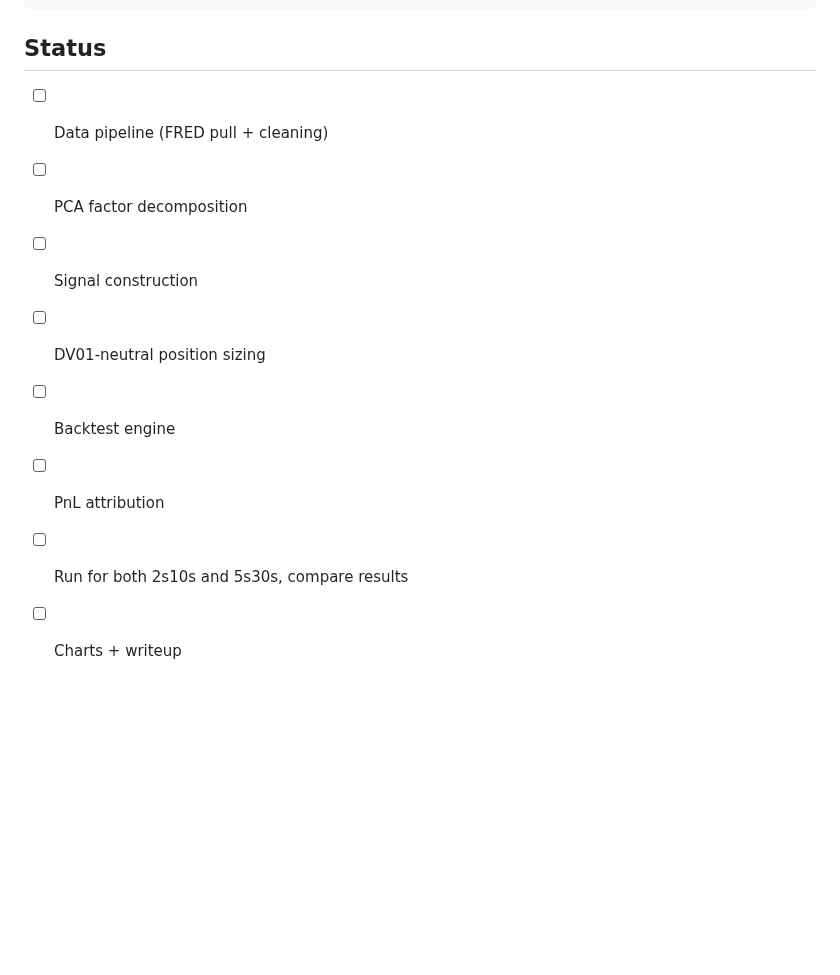
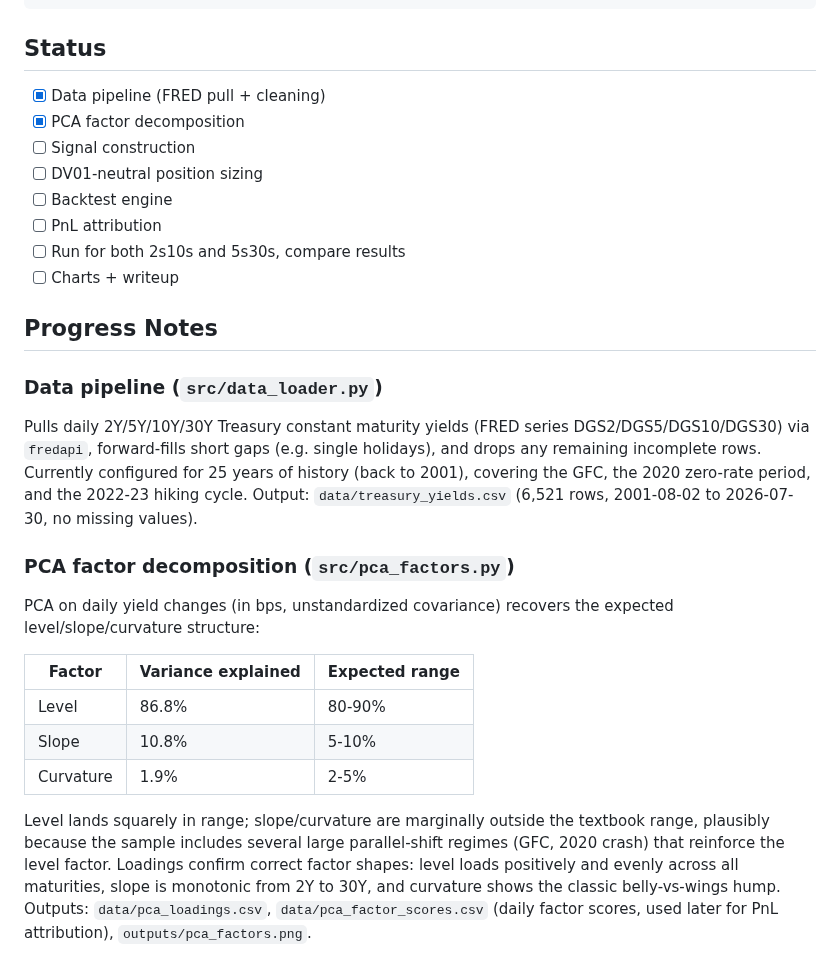
Before and after one commit to PFFK/rates-curve-strategy, a Markdown page: README.md, the part around the change. Rendered like a GitHub page; blank space fills up the shorter version.

````diff
--- a/README.md
+++ b/README.md
@@ -69,11 +69,40 @@ curve-strategy/
 ```
 
 ## Status
-- [ ] Data pipeline (FRED pull + cleaning)
-- [ ] PCA factor decomposition
+- [x] Data pipeline (FRED pull + cleaning)
+- [x] PCA factor decomposition
 - [ ] Signal construction
 - [ ] DV01-neutral position sizing
 - [ ] Backtest engine
 - [ ] PnL attribution
 - [ ] Run for both 2s10s and 5s30s, compare results
 - [ ] Charts + writeup
+
+## Progress Notes
+
+### Data pipeline (`src/data_loader.py`)
+Pulls daily 2Y/5Y/10Y/30Y Treasury constant maturity yields (FRED series
+DGS2/DGS5/DGS10/DGS30) via `fredapi`, forward-fills short gaps (e.g. single
+holidays), and drops any remaining incomplete rows. Currently configured for
+25 years of history (back to 2001), covering the GFC, the 2020 zero-rate
+period, and the 2022-23 hiking cycle. Output: `data/treasury_yields.csv`
+(6,521 rows, 2001-08-02 to 2026-07-30, no missing values).
+
+### PCA factor decomposition (`src/pca_factors.py`)
+PCA on daily yield changes (in bps, unstandardized covariance) recovers the
+expected level/slope/curvature structure:
+
+| Factor | Variance explained | Expected range |
+|---|---|---|
+| Level | 86.8% | 80-90% |
+| Slope | 10.8% | 5-10% |
+| Curvature | 1.9% | 2-5% |
+
+Level lands squarely in range; slope/curvature are marginally outside the
+textbook range, plausibly because the sample includes several large
+parallel-shift regimes (GFC, 2020 crash) that reinforce the level factor.
+Loadings confirm correct factor shapes: level loads positively and evenly
+across all maturities, slope is monotonic from 2Y to 30Y, and curvature
+shows the classic belly-vs-wings hump. Outputs: `data/pca_loadings.csv`,
+`data/pca_factor_scores.csv` (daily factor scores, used later for PnL
+attribution), `outputs/pca_factors.png`.
````
Also changed, not shown: outputs/pca_factors.png (added), 11 other files.
